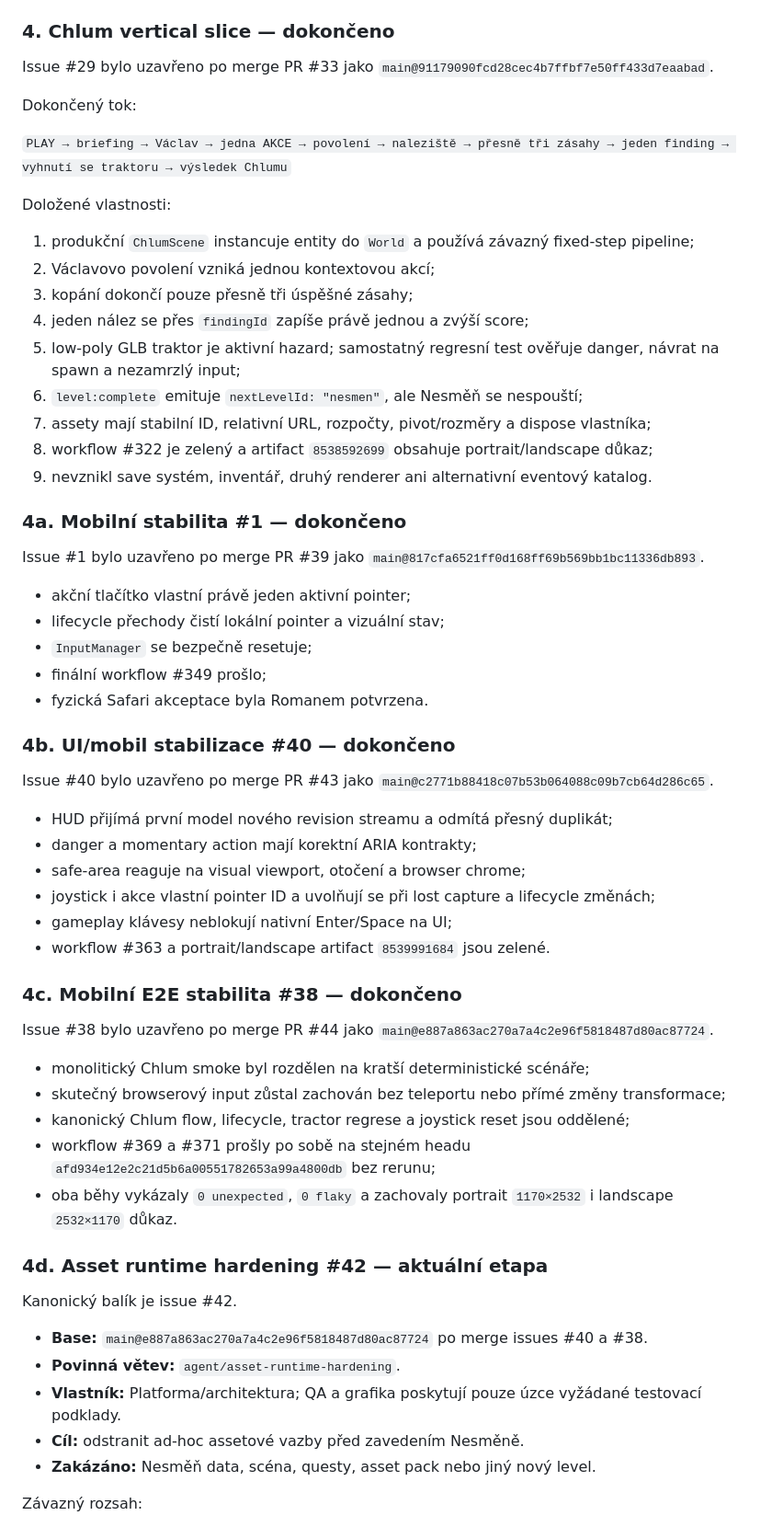
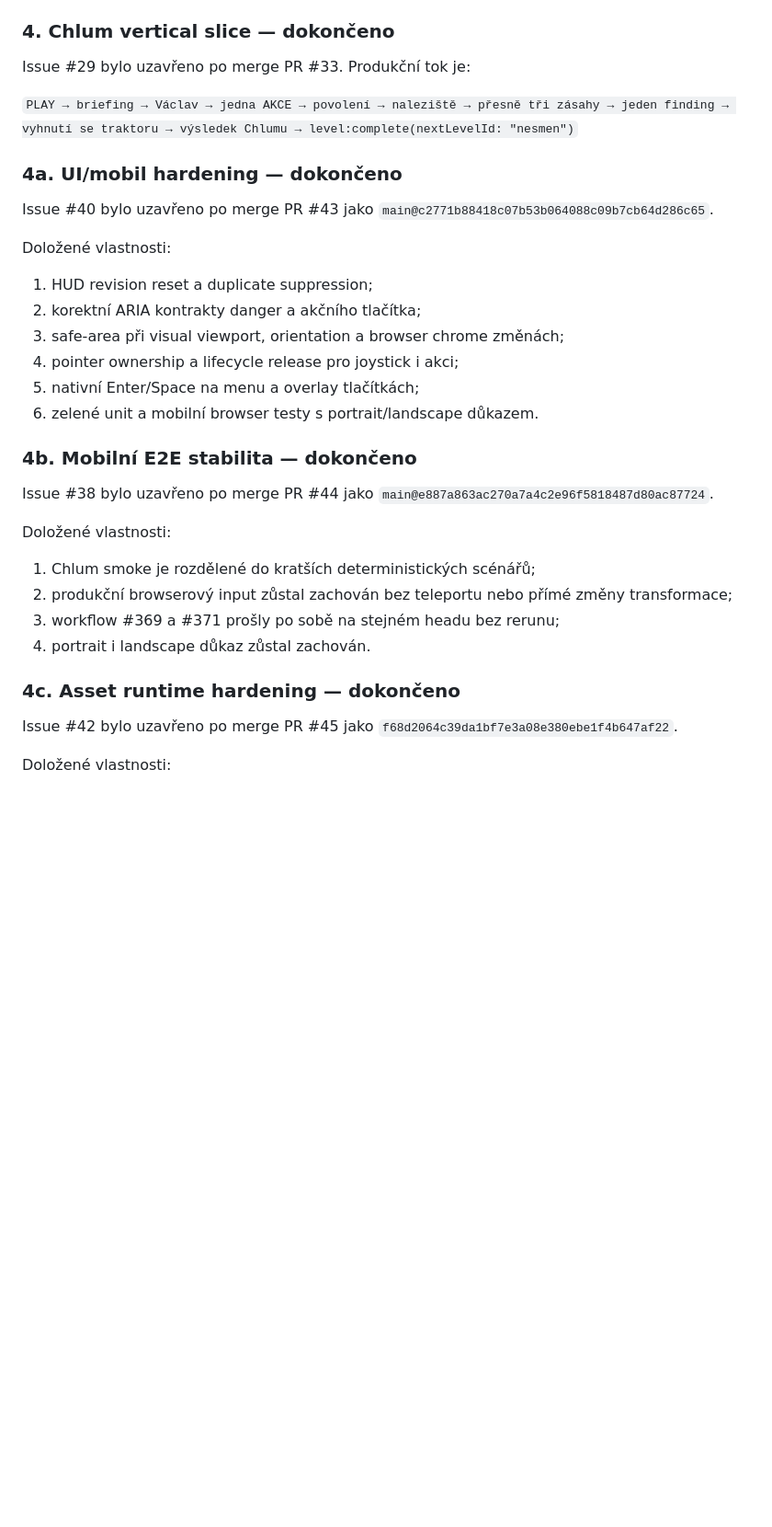
Before and after one commit to rajekroman/lovec-vltavinu, a Markdown page: docs/PROJECT_CONTROL.md, the part around one of its changes. Shown at 92% size. Rendered like a GitHub page; blank space fills up the shorter version.

Commit message:
Aktualizovat řízení po merge asset runtime a aktivovat Nesměň

```diff
--- a/docs/PROJECT_CONTROL.md
+++ b/docs/PROJECT_CONTROL.md
@@ -85,64 +77,37 @@ PR #24 byl sloučen jako `777f6513`.
 
 ### 4. Chlum vertical slice — dokončeno
 
-Issue #29 bylo uzavřeno po merge PR #33 jako `main@91179090fcd28cec4b7ffbf7e50ff433d7eaabad`.
+Issue #29 bylo uzavřeno po merge PR #33. Produkční tok je:
 
-Dokončený tok:
+`PLAY → briefing → Václav → jedna AKCE → povolení → naleziště → přesně tři zásahy → jeden finding → vyhnutí se traktoru → výsledek Chlumu → level:complete(nextLevelId: "nesmen")`
 
-`PLAY → briefing → Václav → jedna AKCE → povolení → naleziště → přesně tři zásahy → jeden finding → vyhnutí se traktoru → výsledek Chlumu`
+### 4a. UI/mobil hardening — dokončeno
+
+Issue #40 bylo uzavřeno po merge PR #43 jako `main@c2771b88418c07b53b064088c09b7cb64d286c65`.
 
 Doložené vlastnosti:
 
-1. produkční `ChlumScene` instancuje entity do `World` a používá závazný fixed-step pipeline;
-2. Václavovo povolení vzniká jednou kontextovou akcí;
-3. kopání dokončí pouze přesně tři úspěšné zásahy;
-4. jeden nález se přes `findingId` zapíše právě jednou a zvýší score;
-5. low-poly GLB traktor je aktivní hazard; samostatný regresní test ověřuje danger, návrat na spawn a nezamrzlý input;
-6. `level:complete` emituje `nextLevelId: "nesmen"`, ale Nesměň se nespouští;
-7. assety mají stabilní ID, relativní URL, rozpočty, pivot/rozměry a dispose vlastníka;
-8. workflow #322 je zelený a artifact `8538592699` obsahuje portrait/landscape důkaz;
-9. nevznikl save systém, inventář, druhý renderer ani alternativní eventový katalog.
+1. HUD revision reset a duplicate suppression;
+2. korektní ARIA kontrakty danger a akčního tlačítka;
+3. safe-area při visual viewport, orientation a browser chrome změnách;
+4. pointer ownership a lifecycle release pro joystick i akci;
+5. nativní Enter/Space na menu a overlay tlačítkách;
+6. zelené unit a mobilní browser testy s portrait/landscape důkazem.
 
-### 4a. Mobilní stabilita #1 — dokončeno
-
-Issue #1 bylo uzavřeno po merge PR #39 jako `main@817cfa6521ff0d168ff69b569bb1bc11336db893`.
-
-- akční tlačítko vlastní právě jeden aktivní pointer;
-- lifecycle přechody čistí lokální pointer a vizuální stav;
-- `InputManager` se bezpečně resetuje;
-- finální workflow #349 prošlo;
-- fyzická Safari akceptace byla Romanem potvrzena.
-
-### 4b. UI/mobil stabilizace #40 — dokončeno
-
-Issue #40 bylo uzavřeno po merge PR #43 jako `main@c2771b88418c07b53b064088c09b7cb64d286c65`.
-
-- HUD přijímá první model nového revision streamu a odmítá přesný duplikát;
-- danger a momentary action mají korektní ARIA kontrakty;
-- safe-area reaguje na visual viewport, otočení a browser chrome;
-- joystick i akce vlastní pointer ID a uvolňují se při lost capture a lifecycle změnách;
-- gameplay klávesy neblokují nativní Enter/Space na UI;
-- workflow #363 a portrait/landscape artifact `8539991684` jsou zelené.
-
-### 4c. Mobilní E2E stabilita #38 — dokončeno
+### 4b. Mobilní E2E stabilita — dokončeno
 
 Issue #38 bylo uzavřeno po merge PR #44 jako `main@e887a863ac270a7a4c2e96f5818487d80ac87724`.
 
-- monolitický Chlum smoke byl rozdělen na kratší deterministické scénáře;
-- skutečný browserový input zůstal zachován bez teleportu nebo přímé změny transformace;
-- kanonický Chlum flow, lifecycle, tractor regrese a joystick reset jsou oddělené;
-- workflow #369 a #371 prošly po sobě na stejném headu `afd934e12e2c21d5b6a00551782653a99a4800db` bez rerunu;
-- oba běhy vykázaly `0 unexpected`, `0 flaky` a zachovaly portrait `1170×2532` i landscape `2532×1170` důkaz.
+Doložené vlastnosti:
 
-### 4d. Asset runtime hardening #42 — aktuální etapa
+1. Chlum smoke je rozdělené do kratších deterministických scénářů;
+2. produkční browserový input zůstal zachován bez teleportu nebo přímé změny transformace;
+3. workflow #369 a #371 prošly po sobě na stejném headu bez rerunu;
+4. portrait i landscape důkaz zůstal zachován.
 
-Kanonický balík je issue #42.
+### 4c. Asset runtime hardening — dokončeno
 
-- **Base:** `main@e887a863ac270a7a4c2e96f5818487d80ac87724` po merge issues #40 a #38.
-- **Povinná větev:** `agent/asset-runtime-hardening`.
-- **Vlastník:** Platforma/architektura; QA a grafika poskytují pouze úzce vyžádané testovací podklady.
-- **Cíl:** odstranit ad-hoc assetové vazby před zavedením Nesměně.
-- **Zakázáno:** Nesměň data, scéna, questy, asset pack nebo jiný nový level.
+Issue #42 bylo uzavřeno po merge PR #45 jako `f68d2064c39da1bf7e3a08e380ebe1f4b647af22`.
 
-Závazný rozsah:
+Doložené vlastnosti:
 
```
Also changed, not shown: other parts of docs/PROJECT_CONTROL.md (+67 -48 lines).
